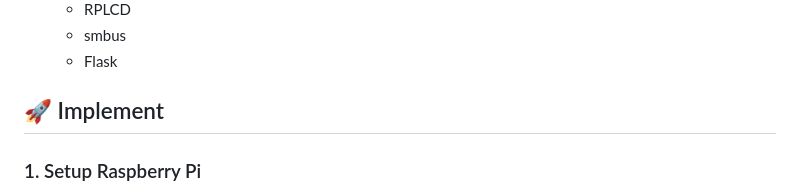
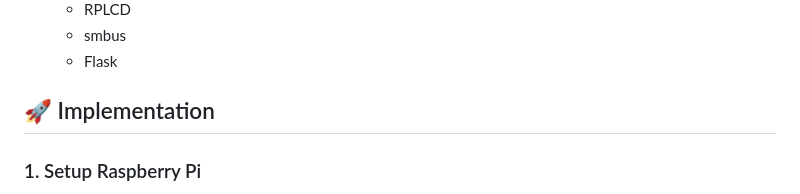
Before and after one commit to che0124/SmartDeliveryBox-IoT-final-proj, a Markdown page: README.md, the part around the change. Rendered like a GitHub page.

```diff
--- a/README.md
+++ b/README.md
@@ -51,7 +51,7 @@ Before beginning the installation, ensure you have the following:
    - smbus
    - Flask
 
-## 🚀 Implement
+## 🚀 Implementation
 
 ### 1. Setup Raspberry Pi
    - Follow the wesite below to set up your Raspberry Pi.<br>
```
